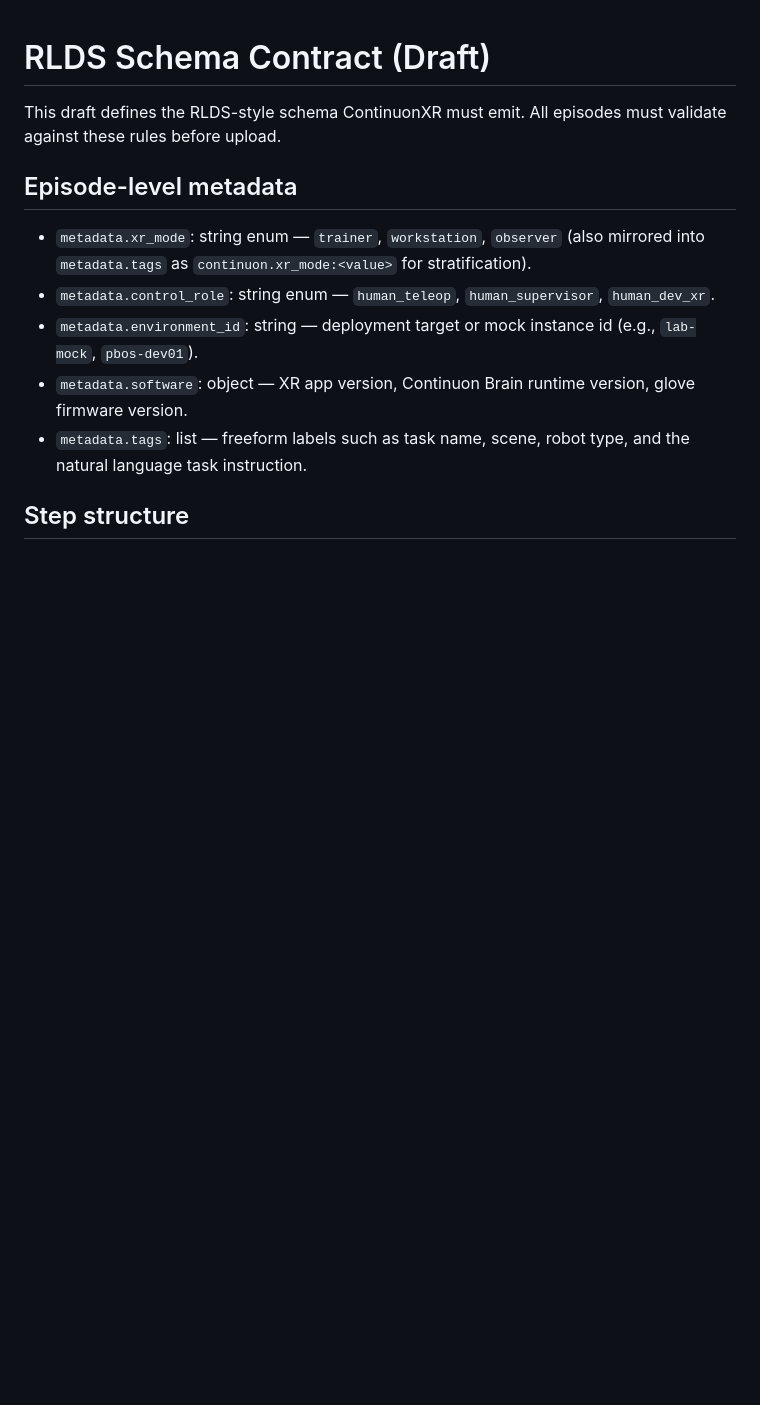
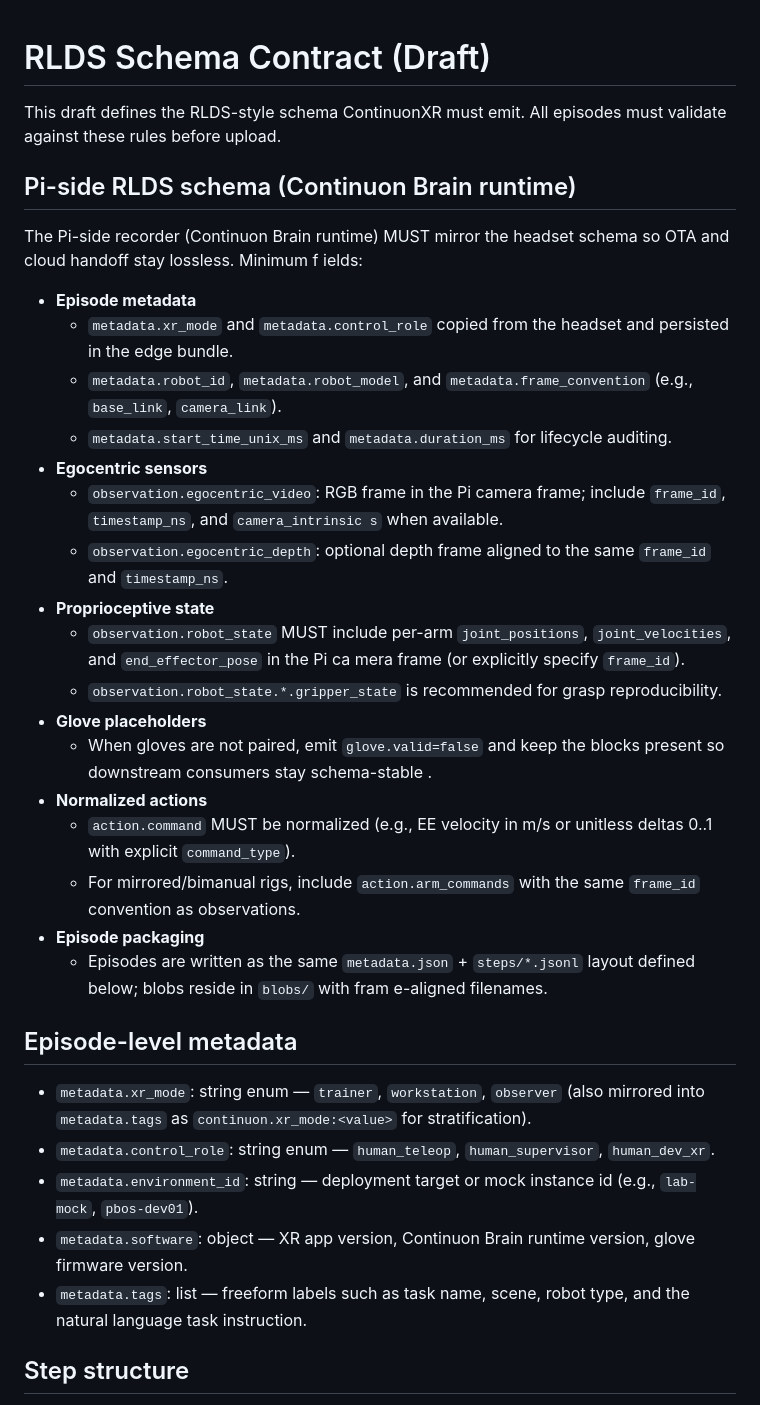
Before and after one commit to continuonai/continuon-clients, a Markdown page: docs/rlds-schema.md, the part around the change printed below. Drawn GitHub-style; blank space fills up the shorter version.

Commit message:
Document Pi-side RLDS schema and edge manifest

```diff
--- a/docs/rlds-schema.md
+++ b/docs/rlds-schema.md
@@ -1,6 +1,32 @@
 # RLDS Schema Contract (Draft)
 
 This draft defines the RLDS-style schema ContinuonXR must emit. All episodes must validate against these rules before upload.
+
+## Pi-side RLDS schema (Continuon Brain runtime)
+The Pi-side recorder (Continuon Brain runtime) MUST mirror the headset schema so OTA and cloud handoff stay lossless. Minimum f
+ields:
+
+- **Episode metadata**
+  - `metadata.xr_mode` and `metadata.control_role` copied from the headset and persisted in the edge bundle.
+  - `metadata.robot_id`, `metadata.robot_model`, and `metadata.frame_convention` (e.g., `base_link`, `camera_link`).
+  - `metadata.start_time_unix_ms` and `metadata.duration_ms` for lifecycle auditing.
+- **Egocentric sensors**
+  - `observation.egocentric_video`: RGB frame in the Pi camera frame; include `frame_id`, `timestamp_ns`, and `camera_intrinsic
+    s` when available.
+  - `observation.egocentric_depth`: optional depth frame aligned to the same `frame_id` and `timestamp_ns`.
+- **Proprioceptive state**
+  - `observation.robot_state` MUST include per-arm `joint_positions`, `joint_velocities`, and `end_effector_pose` in the Pi ca
+    mera frame (or explicitly specify `frame_id`).
+  - `observation.robot_state.*.gripper_state` is recommended for grasp reproducibility.
+- **Glove placeholders**
+  - When gloves are not paired, emit `glove.valid=false` and keep the blocks present so downstream consumers stay schema-stable
+    .
+- **Normalized actions**
+  - `action.command` MUST be normalized (e.g., EE velocity in m/s or unitless deltas 0..1 with explicit `command_type`).
+  - For mirrored/bimanual rigs, include `action.arm_commands` with the same `frame_id` convention as observations.
+- **Episode packaging**
+  - Episodes are written as the same `metadata.json` + `steps/*.jsonl` layout defined below; blobs reside in `blobs/` with fram
+    e-aligned filenames.
 
 ## Episode-level metadata
 - `metadata.xr_mode`: string enum — `trainer`, `workstation`, `observer` (also mirrored into `metadata.tags` as `continuon.xr_mode:<value>` for stratification).
```
Also changed, not shown: other parts of docs/rlds-schema.md (+13 -0 lines), PRD.md (+4 -0 lines).
